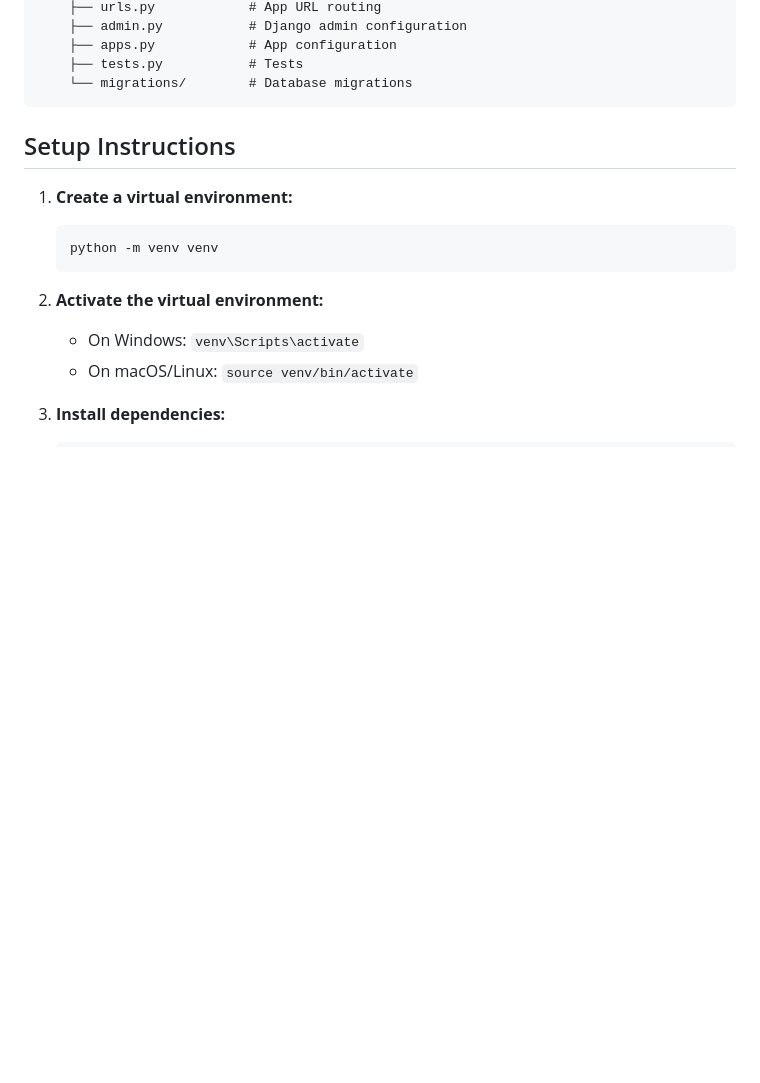
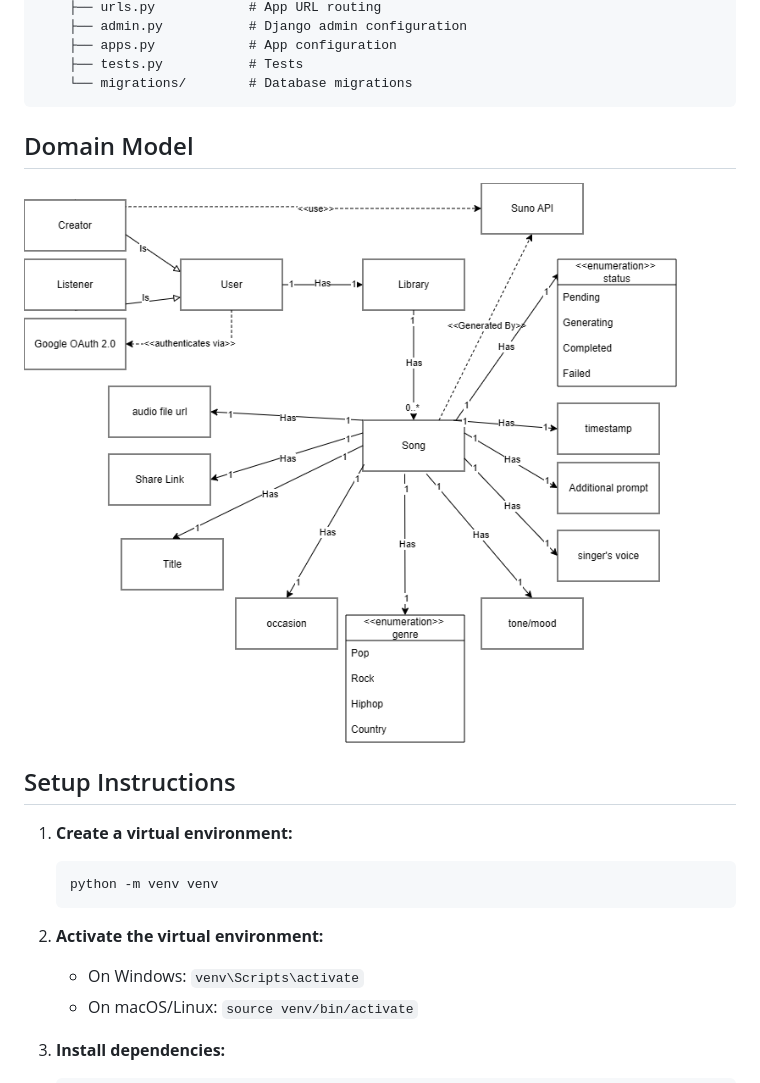
Before and after one commit to ParanyuLion/Cithara, a Markdown page: README.md, the part around the change. Drawn GitHub-style; pictures changed too: DomainModel.png (added); blank space fills up the shorter version.

Commit message:
doc: add Domain Model

````diff
--- a/README.md
+++ b/README.md
@@ -24,6 +24,10 @@ Cithara/
     ├── tests.py           # Tests
     └── migrations/        # Database migrations
 ```
+
+## Domain Model
+
+![Domain Model](DomainModel.png)
 
 ## Setup Instructions
 
````
